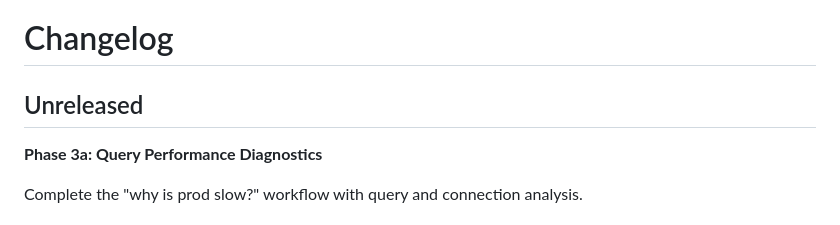
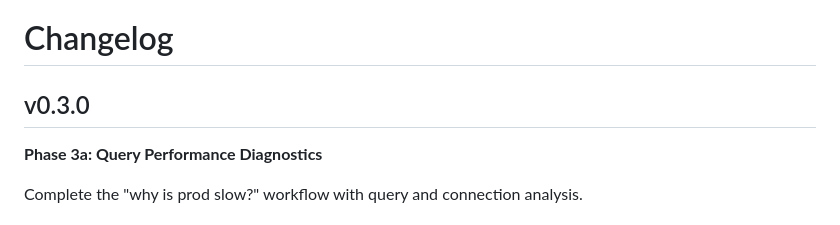
Before and after one commit to jackschultz/pgcrate, a Markdown page: CHANGELOG.md, the part around the change. Rendered like a GitHub page.

Commit message:
docs: Fix CHANGELOG version header (Unreleased → v0.3.0)

```diff
--- a/CHANGELOG.md
+++ b/CHANGELOG.md
@@ -1,6 +1,6 @@
 # Changelog
 
-## Unreleased
+## v0.3.0
 
 **Phase 3a: Query Performance Diagnostics**
 
```
